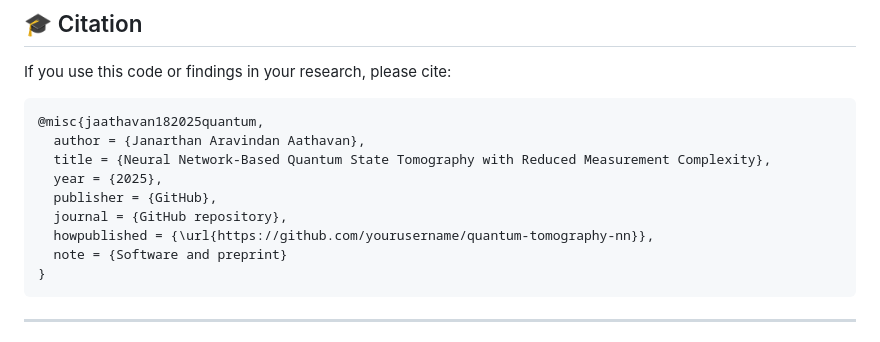
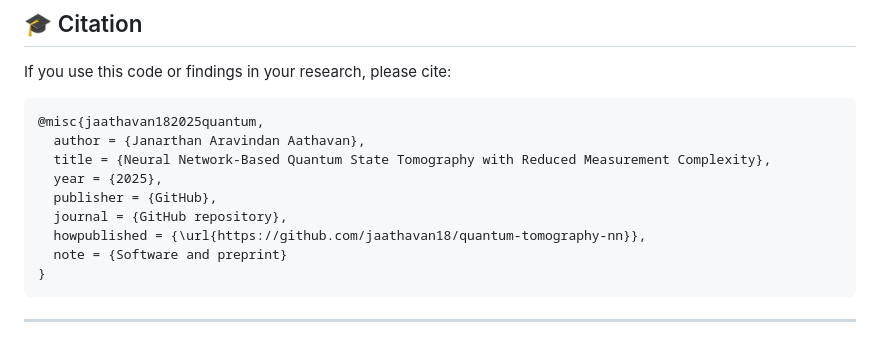
Before and after one commit to jaathavan18/quantum-tomography, a Markdown page: README.md, the part around the change. Drawn GitHub-style.

````diff
--- a/README.md
+++ b/README.md
@@ -409,7 +409,7 @@ If you use this code or findings in your research, please cite:
   year = {2025},
   publisher = {GitHub},
   journal = {GitHub repository},
-  howpublished = {\url{https://github.com/yourusername/quantum-tomography-nn}},
+  howpublished = {\url{https://github.com/jaathavan18/quantum-tomography-nn}},
   note = {Software and preprint}
 }
 ```
````
